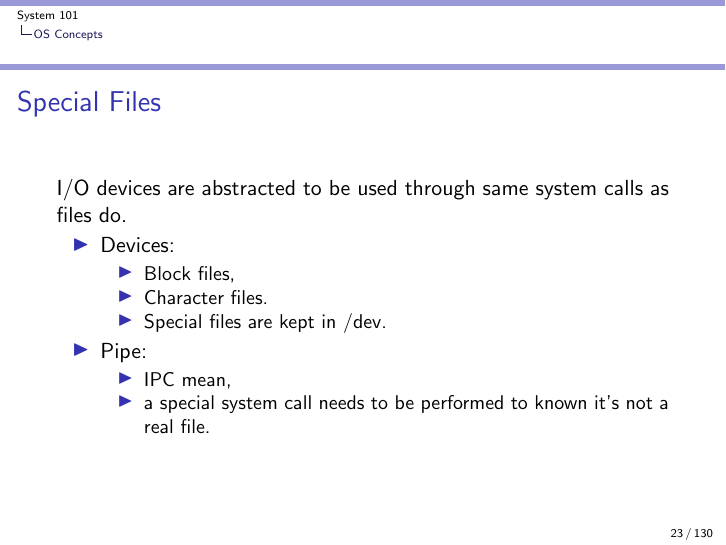
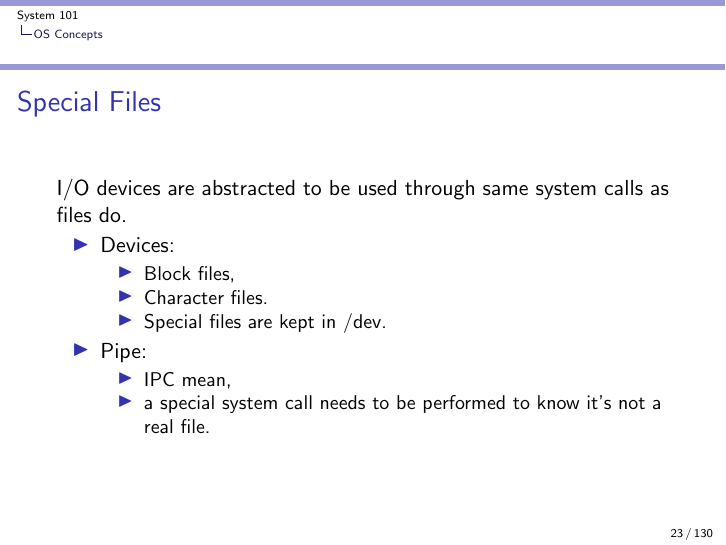
Before and after one commit to auzias/sys-101, LaTeX slides (slides/all.tex, which reads slides/2-os_concept.tex): page 23 of 130. Compiled offline with pdfLaTeX.

Commit message:
Update 2-os_concept.tex

```diff
--- a/slides/2-os_concept.tex
+++ b/slides/2-os_concept.tex
@@ -116,7 +116,7 @@
         \item Pipe:
           \begin{itemize}
             \item IPC mean,
-            \item a special system call needs to be performed to known it's not a real file.
+            \item a special system call needs to be performed to know it's not a real file.
           \end{itemize}
       \end{itemize}
   \end{frame}
```
